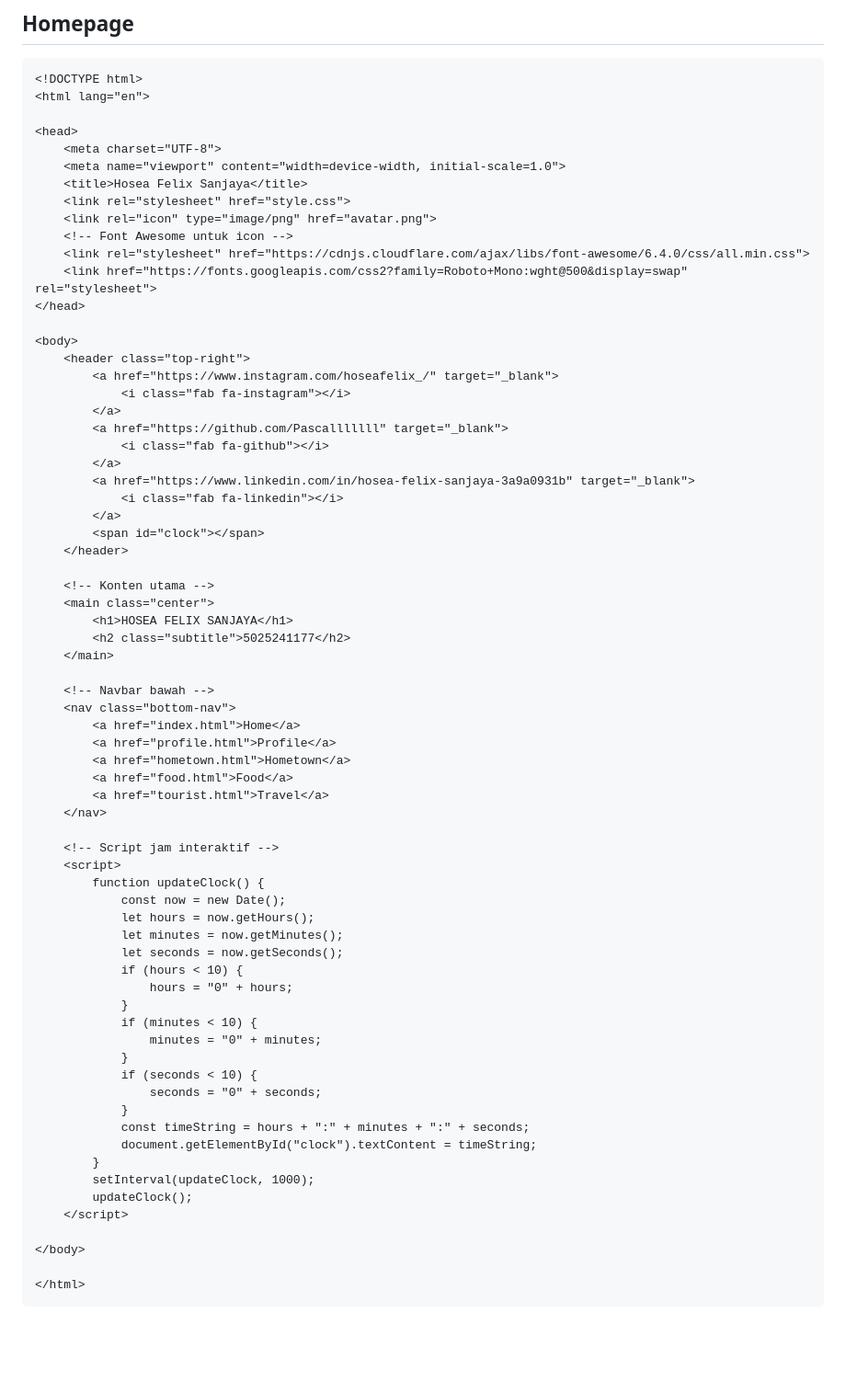
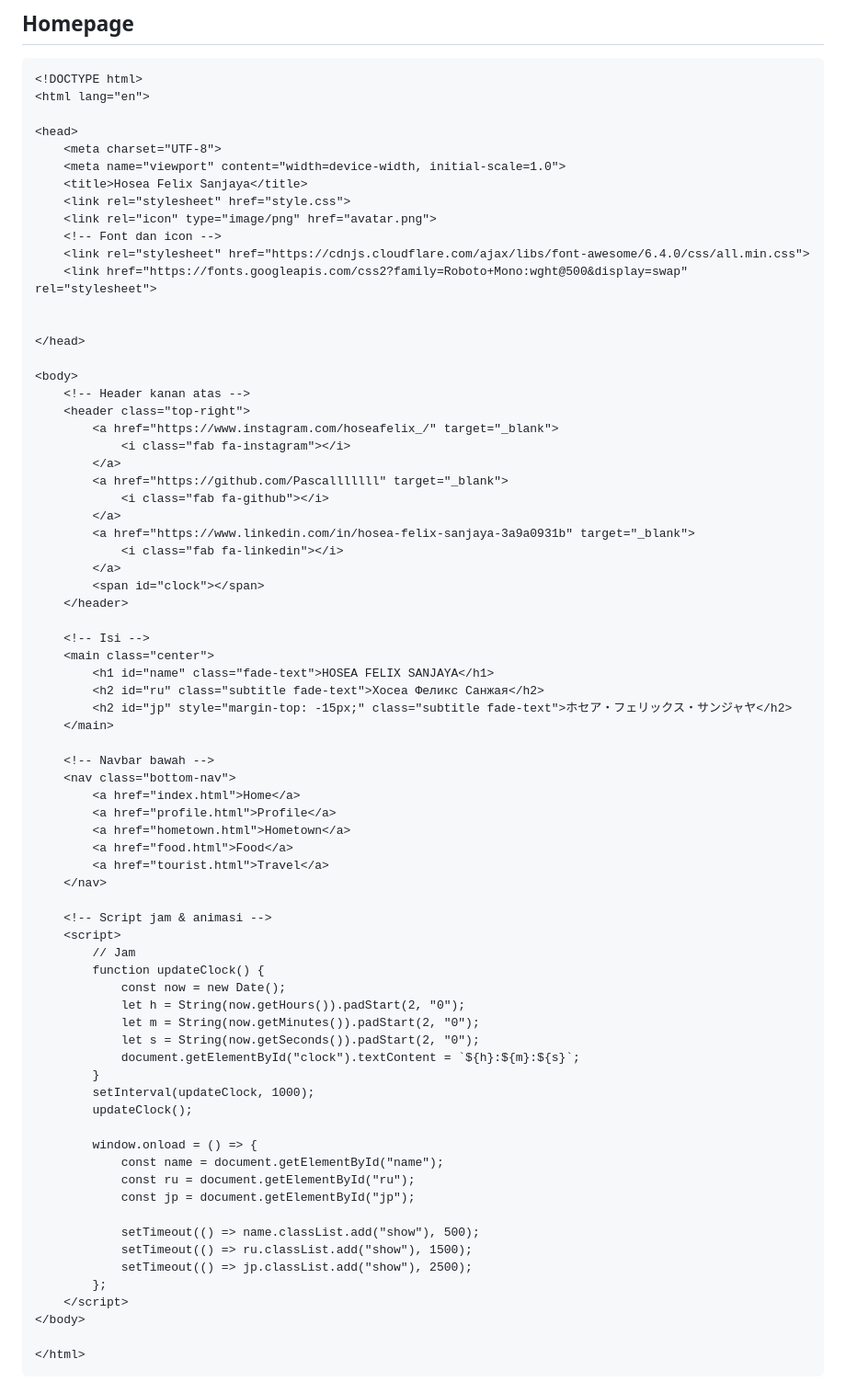
Before and after one commit to Pascalllllll/WebPro-Quiz-1, a Markdown page: README.md, the part around the change printed below. Shown: that part at 92% size. GitHub-like rendering; blank space fills up the shorter version.

```diff
--- a/README.md
+++ b/README.md
@@ -38,12 +38,15 @@ The URL structure for your pages must follow this format:
     <title>Hosea Felix Sanjaya</title>
     <link rel="stylesheet" href="style.css">
     <link rel="icon" type="image/png" href="avatar.png">
-    <!-- Font Awesome untuk icon -->
+    <!-- Font dan icon -->
     <link rel="stylesheet" href="https://cdnjs.cloudflare.com/ajax/libs/font-awesome/6.4.0/css/all.min.css">
     <link href="https://fonts.googleapis.com/css2?family=Roboto+Mono:wght@500&display=swap" rel="stylesheet">
+
+
 </head>
 
 <body>
+    <!-- Header kanan atas -->
     <header class="top-right">
         <a href="https://www.instagram.com/hoseafelix_/" target="_blank">
             <i class="fab fa-instagram"></i>
@@ -57,10 +60,11 @@ The URL structure for your pages must follow this format:
         <span id="clock"></span>
     </header>
 
-    <!-- Konten utama -->
+    <!-- Isi -->
     <main class="center">
-        <h1>HOSEA FELIX SANJAYA</h1>
-        <h2 class="subtitle">5025241177</h2>
+        <h1 id="name" class="fade-text">HOSEA FELIX SANJAYA</h1>
+        <h2 id="ru" class="subtitle fade-text">Хосеа Феликс Санжая</h2>
+        <h2 id="jp" style="margin-top: -15px;" class="subtitle fade-text">ホセア・フェリックス・サンジャヤ</h2>
     </main>
 
     <!-- Navbar bawah -->
@@ -72,29 +76,29 @@ The URL structure for your pages must follow this format:
         <a href="tourist.html">Travel</a>
     </nav>
 
-    <!-- Script jam interaktif -->
+    <!-- Script jam & animasi -->
     <script>
+        // Jam
         function updateClock() {
             const now = new Date();
-            let hours = now.getHours();
-            let minutes = now.getMinutes();
-            let seconds = now.getSeconds();
-            if (hours < 10) {
-                hours = "0" + hours;
-            }
-            if (minutes < 10) {
-                minutes = "0" + minutes;
-            }
-            if (seconds < 10) {
-                seconds = "0" + seconds;
-            }
-            const timeString = hours + ":" + minutes + ":" + seconds;
-            document.getElementById("clock").textContent = timeString;
+            let h = String(now.getHours()).padStart(2, "0");
+            let m = String(now.getMinutes()).padStart(2, "0");
+            let s = String(now.getSeconds()).padStart(2, "0");
+            document.getElementById("clock").textContent = `${h}:${m}:${s}`;
         }
         setInterval(updateClock, 1000);
         updateClock();
+
+        window.onload = () => {
+            const name = document.getElementById("name");
+            const ru = document.getElementById("ru");
+            const jp = document.getElementById("jp");
+
+            setTimeout(() => name.classList.add("show"), 500);
+            setTimeout(() => ru.classList.add("show"), 1500);
+            setTimeout(() => jp.classList.add("show"), 2500);
+        };
     </script>
-
 </body>
 
 </html>
```
Also changed, not shown: other parts of README.md (+166 -0 lines).
